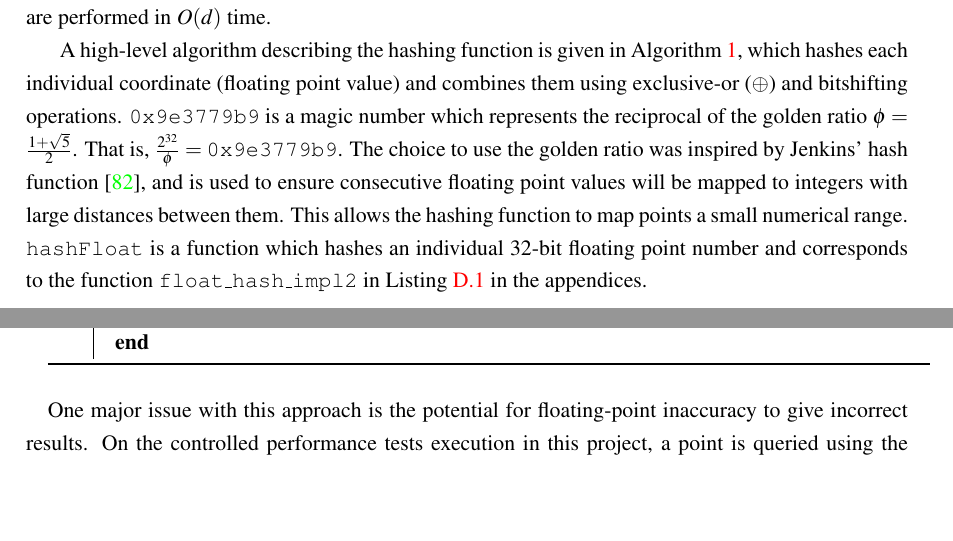
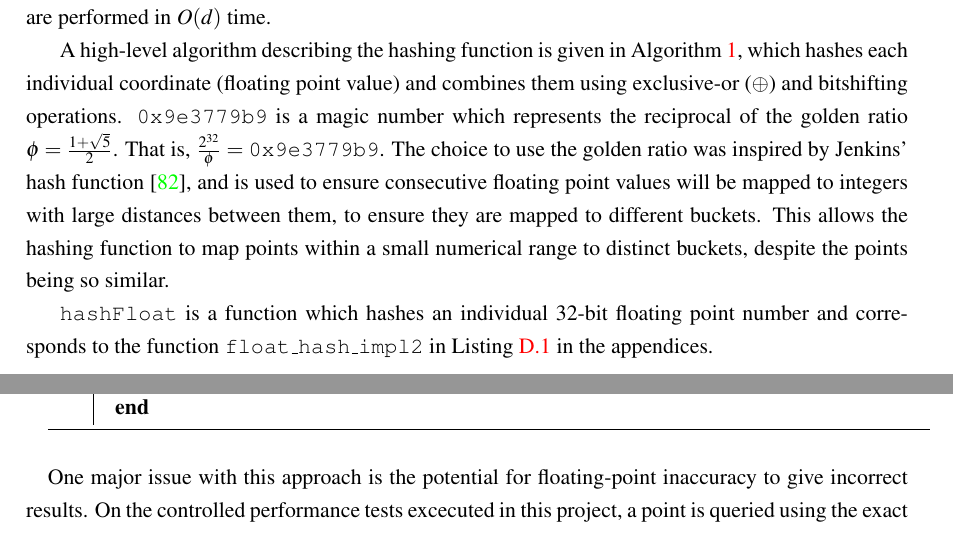
Before and after one commit to DonaldWhyte/multidimensional-search-fyp, a LaTeX thesis (report/FYP.tex, which reads report/iteration_2.tex): two parts of page 55 of 74, joined at a grey line, cut so that both start at the same text, the shorter picture padded with empty space. Compiled offline with pdfLaTeX.

Commit message:
made some additional fixes

```diff
--- a/report/iteration_2.tex
+++ b/report/iteration_2.tex
@@ -171,7 +171,9 @@ If larger bucket sizes mean more point comparisons are performed on average, the
 
 The Bucket Hash Table also uses a \texttt{boost::unordered\_map} in the back-end, but instead of trying to exploit the spatial properties of points directly to provide good bucket size, a different, more general-purpose hashing function provided in the Boost library is used. Like the other hash-based structures discussed in this section, it is possible for two points to be hashed to the same value. However, from empirical performance tests, it has been shown that the average bucket size is almost always near one (bucket size measurements are provided in the next section), meaning most operations are performed in $O(d)$ time.
 
-A high-level algorithm describing the hashing function is given in Algorithm \ref{alg:point-hashing}, which hashes each individual coordinate (floating point value) and combines them using exclusive-or ($\oplus$) and bitshifting operations. \texttt{0x9e3779b9} is a magic number which represents the reciprocal of the golden ratio $\phi = \frac{1 + \sqrt{5}}{2}$. That is, $\frac{2^{32}}{\phi} = \texttt{0x9e3779b9}$. The choice to use the golden ratio was inspired by Jenkins' hash function\cite{hash-combine}, and is used to ensure consecutive floating point values will be mapped to integers with large distances between them. This allows the hashing function to map points a small numerical range. \texttt{hashFloat} is a function which hashes an individual 32-bit floating point number and corresponds to the function \texttt{float\_hash\_impl2} in Listing \ref{lst:hash-float-function} in the appendices.
+A high-level algorithm describing the hashing function is given in Algorithm \ref{alg:point-hashing}, which hashes each individual coordinate (floating point value) and combines them using exclusive-or ($\oplus$) and bitshifting operations. \texttt{0x9e3779b9} is a magic number which represents the reciprocal of the golden ratio $\phi = \frac{1 + \sqrt{5}}{2}$. That is, $\frac{2^{32}}{\phi} = \texttt{0x9e3779b9}$. The choice to use the golden ratio was inspired by Jenkins' hash function\cite{hash-combine}, and is used to ensure consecutive floating point values will be mapped to integers with large distances between them, to ensure they are mapped to different buckets. This allows the hashing function to map points within a small numerical range to distinct buckets, despite the points being so similar.
+
+\texttt{hashFloat} is a function which hashes an individual 32-bit floating point number and corresponds to the function \texttt{float\_hash\_impl2} in Listing \ref{lst:hash-float-function} in the appendices.
 
 \paragraph{}
 
@@ -200,7 +202,11 @@ A high-level algorithm describing the hashing function is given in Algorithm \re
 
 \paragraph{}
 
-One major issue with this approach is the potential for floating-point inaccuracy to give incorrect results. On the controlled performance tests execution in this project, a point is queried using the exact same floating point values for the coordinates as when it was inserted. This means the two points have the same identiical bit patterns. Suppose the point to query was the output of a more complex computation, where rounding errors may come into play. Even if an equal point conceptually is being stored in the structure, rounding errors may cause the two points to have different bit patterns, potentially resulting in different hashed values. The output point, while being stored in the structure, will appear as if it is not. This is a common issue when using floating point values in hashing functions. Therefore, the Bucket Hash Table may be unreliable for certain applications, especially ones where the input points are the result of computations involving many arithmetic operations.
+One major issue with this approach is the potential for floating-point inaccuracy to give incorrect results. On the controlled performance tests excecuted in this project, a point is queried using the exact same floating point values for the coordinates as when it was inserted. This means the two points have the same identical bit patterns.
+
+Suppose the point to query was the output of a more complex computation, where rounding errors may come into play. Even if an equal point conceptually is being stored in the structure, rounding errors may cause the two points to have different bit patterns, potentially resulting in different hashed values. The output point, while being stored in the structure, will appear as if it is not. This is a common issue when using floating point values in hashing functions.
+
+Therefore, the Bucket Hash Table may be unreliable for certain applications, especially ones where the input points are the result of computations involving many arithmetic operations.
 
 \subsection{Comparison of Bucket Sizes for Hash-Based Structures}
 
```
